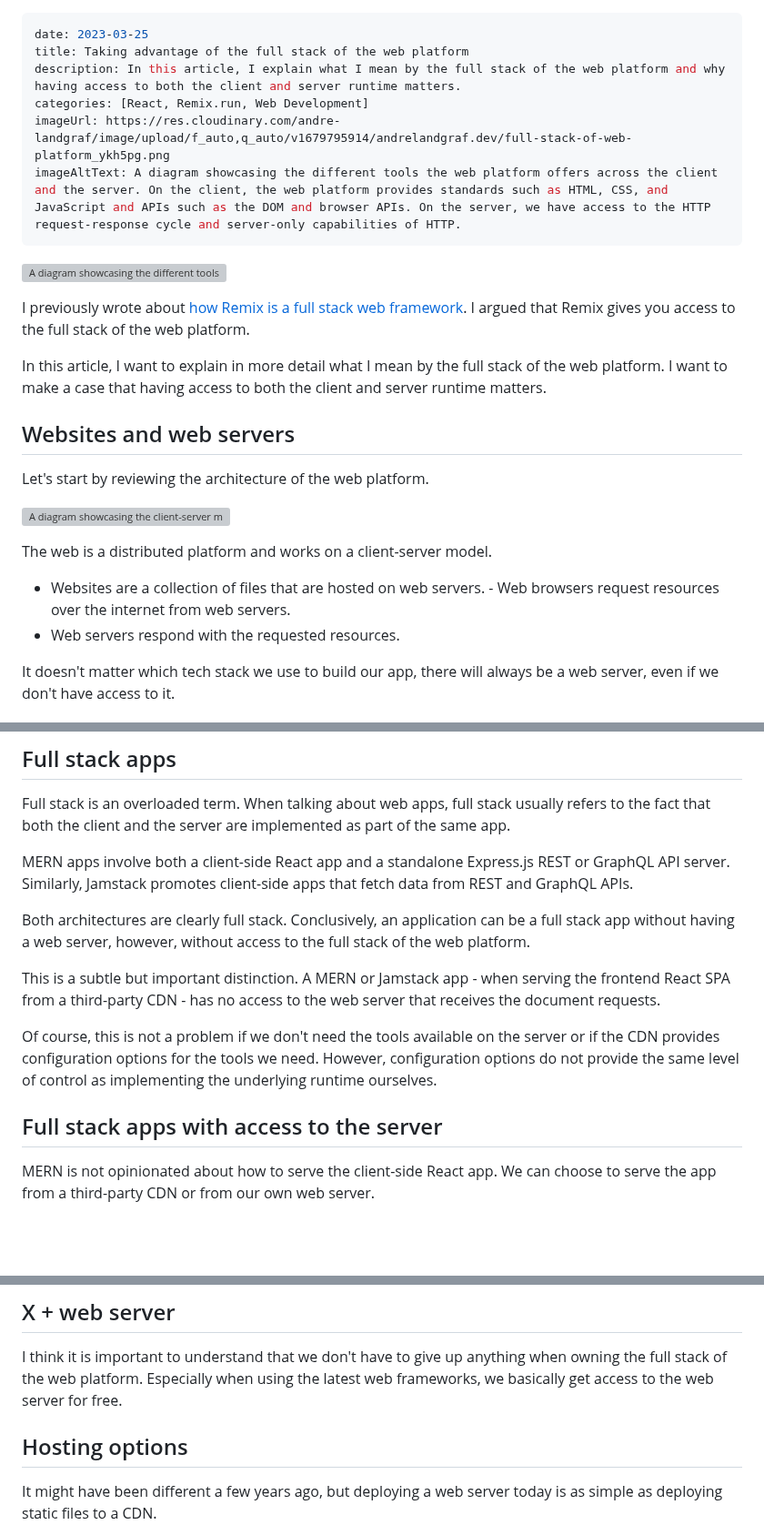
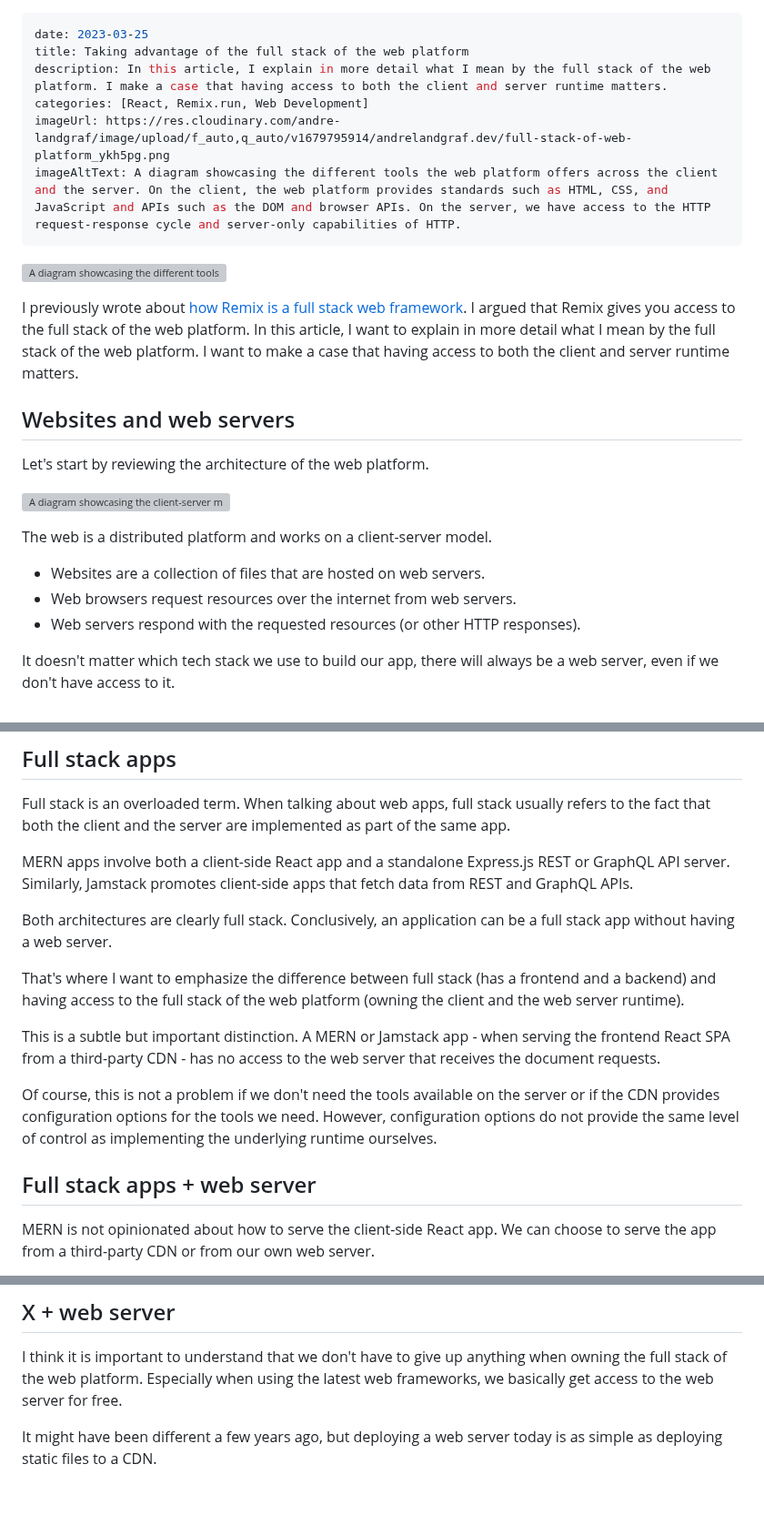
Before and after one commit to andrelandgraf/andrelandgraf, a Markdown page: contents/articles/2023-03-25_the_full_stack_of_the_web_platform.md, 3 parts joined by grey strips. Shown at 91% size. Drawn GitHub-style; blank space fills up the shorter version; grey boxes are pictures that could not be loaded.

Commit message:
minor rewording

```diff
--- a/contents/articles/2023-03-25_the_full_stack_of_the_web_platform.md
+++ b/contents/articles/2023-03-25_the_full_stack_of_the_web_platform.md
@@ -1,7 +1,7 @@
 ---
 date: 2023-03-25
 title: Taking advantage of the full stack of the web platform
-description: In this article, I explain what I mean by the full stack of the web platform and why having access to both the client and server runtime matters.
+description: In this article, I explain in more detail what I mean by the full stack of the web platform. I make a case that having access to both the client and server runtime matters.
 categories: [React, Remix.run, Web Development]
 imageUrl: https://res.cloudinary.com/andre-landgraf/image/upload/f_auto,q_auto/v1679795914/andrelandgraf.dev/full-stack-of-web-platform_ykh5pg.png
 imageAltText: A diagram showcasing the different tools the web platform offers across the client and the server. On the client, the web platform provides standards such as HTML, CSS, and JavaScript and APIs such as the DOM and browser APIs. On the server, we have access to the HTTP request-response cycle and server-only capabilities of HTTP.
@@ -9,9 +9,7 @@ imageAltText: A diagram showcasing the different tools the web platform offers a
 
 ![A diagram showcasing the different tools the web platform offers across the client and the server. On the client, the web platform provides standards such as HTML, CSS, and JavaScript and APIs such as the DOM and browser APIs. On the server, we have access to the HTTP request-response cycle and server-only capabilities of HTTP.](https://res.cloudinary.com/andre-landgraf/image/upload/v1679795914/andrelandgraf.dev/full-stack-of-web-platform_ykh5pg.png)
 
-I previously wrote about [how Remix is a full stack web framework](blog/2022-07-16_why_remix_is_not_a_react_framework_but_a_full_stack_web_framework). I argued that Remix gives you access to the full stack of the web platform.
-
-In this article, I want to explain in more detail what I mean by the full stack of the web platform. I want to make a case that having access to both the client and server runtime matters.
+I previously wrote about [how Remix is a full stack web framework](blog/2022-07-16_why_remix_is_not_a_react_framework_but_a_full_stack_web_framework). I argued that Remix gives you access to the full stack of the web platform. In this article, I want to explain in more detail what I mean by the full stack of the web platform. I want to make a case that having access to both the client and server runtime matters.
 
 ## Websites and web servers
 
@@ -21,8 +19,9 @@ Let's start by reviewing the architecture of the web platform.
 
 The web is a distributed platform and works on a client-server model.
 
-- Websites are a collection of files that are hosted on web servers. - Web browsers request resources over the internet from web servers.
-- Web servers respond with the requested resources.
+- Websites are a collection of files that are hosted on web servers.
+- Web browsers request resources over the internet from web servers.
+- Web servers respond with the requested resources (or other HTTP responses).
 
 It doesn't matter which tech stack we use to build our app, there will always be a web server, even if we don't have access to it.
 
@@ -62,13 +61,15 @@ Full stack is an overloaded term. When talking about web apps, full stack usuall
 
 MERN apps involve both a client-side React app and a standalone Express.js REST or GraphQL API server. Similarly, Jamstack promotes client-side apps that fetch data from REST and GraphQL APIs.
 
-Both architectures are clearly full stack. Conclusively, an application can be a full stack app without having a web server, however, without access to the full stack of the web platform.
+Both architectures are clearly full stack. Conclusively, an application can be a full stack app without having a web server.
+
+That's where I want to emphasize the difference between full stack (has a frontend and a backend) and having access to the full stack of the web platform (owning the client and the web server runtime).
 
 This is a subtle but important distinction. A MERN or Jamstack app - when serving the frontend React SPA from a third-party CDN - has no access to the web server that receives the document requests.
 
 Of course, this is not a problem if we don't need the tools available on the server or if the CDN provides configuration options for the tools we need. However, configuration options do not provide the same level of control as implementing the underlying runtime ourselves.
 
-## Full stack apps with access to the server
+## Full stack apps + web server
 
 MERN is not opinionated about how to serve the client-side React app. We can choose to serve the app from a third-party CDN or from our own web server.
 
@@ -112,8 +113,6 @@ For instance, when using large libraries or doing heavy computations, it might b
 
 I think it is important to understand that we don't have to give up anything when owning the full stack of the web platform. Especially when using the latest web frameworks, we basically get access to the web server for free.
 
-## Hosting options
-
 It might have been different a few years ago, but deploying a web server today is as simple as deploying static files to a CDN.
 
 Today's hosting providers provide amazing developer experiences and make it easy to deploy to the edge, serverless functions, or traditional web servers.
```
